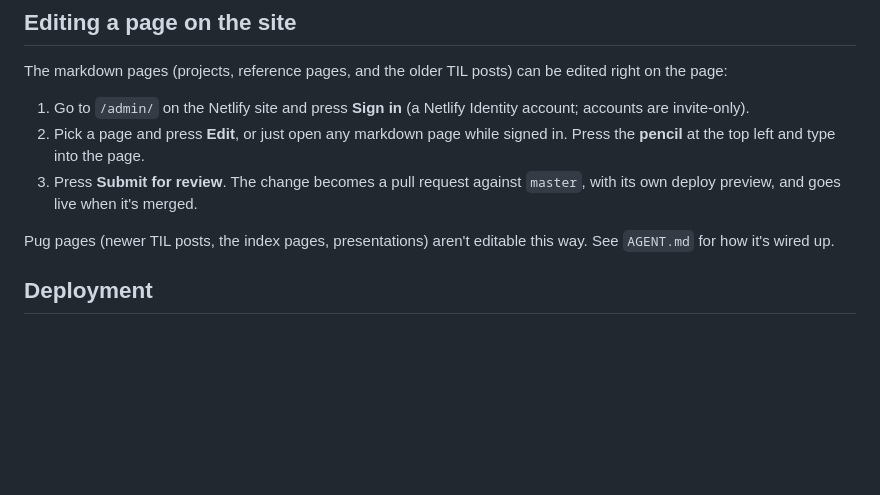
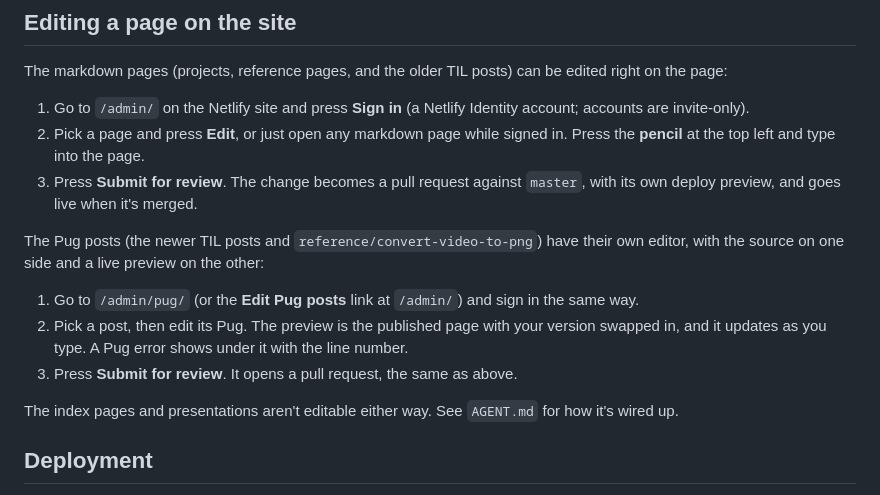
Before and after one commit to jamesjnadeau/jamesjnadeau.com, a Markdown page: README.md, the part around the change. Rendered like a GitHub page; blank space fills up the shorter version.

Commit message:
📝 Document the Pug editor
Co-Authored-By: Claude Opus 5.5 <noreply@anthropic.com>
Claude-Session: https://claude.ai/code/session_019erShKaFT17D6JiYWGJ1WB

```diff
--- a/README.md
+++ b/README.md
@@ -91,8 +91,18 @@ edited right on the page:
 3. Press **Submit for review**. The change becomes a pull request against
    `master`, with its own deploy preview, and goes live when it's merged.
 
-Pug pages (newer TIL posts, the index pages, presentations) aren't editable
-this way. See `AGENT.md` for how it's wired up.
+The Pug posts (the newer TIL posts and `reference/convert-video-to-png`) have
+their own editor, with the source on one side and a live preview on the other:
+
+1. Go to `/admin/pug/` (or the **Edit Pug posts** link at `/admin/`) and sign
+   in the same way.
+2. Pick a post, then edit its Pug. The preview is the published page with your
+   version swapped in, and it updates as you type. A Pug error shows under it
+   with the line number.
+3. Press **Submit for review**. It opens a pull request, the same as above.
+
+The index pages and presentations aren't editable either way. See `AGENT.md`
+for how it's wired up.
 
 ## Deployment
 
```
Also changed, not shown: AGENT.md (+36 -1 lines).
